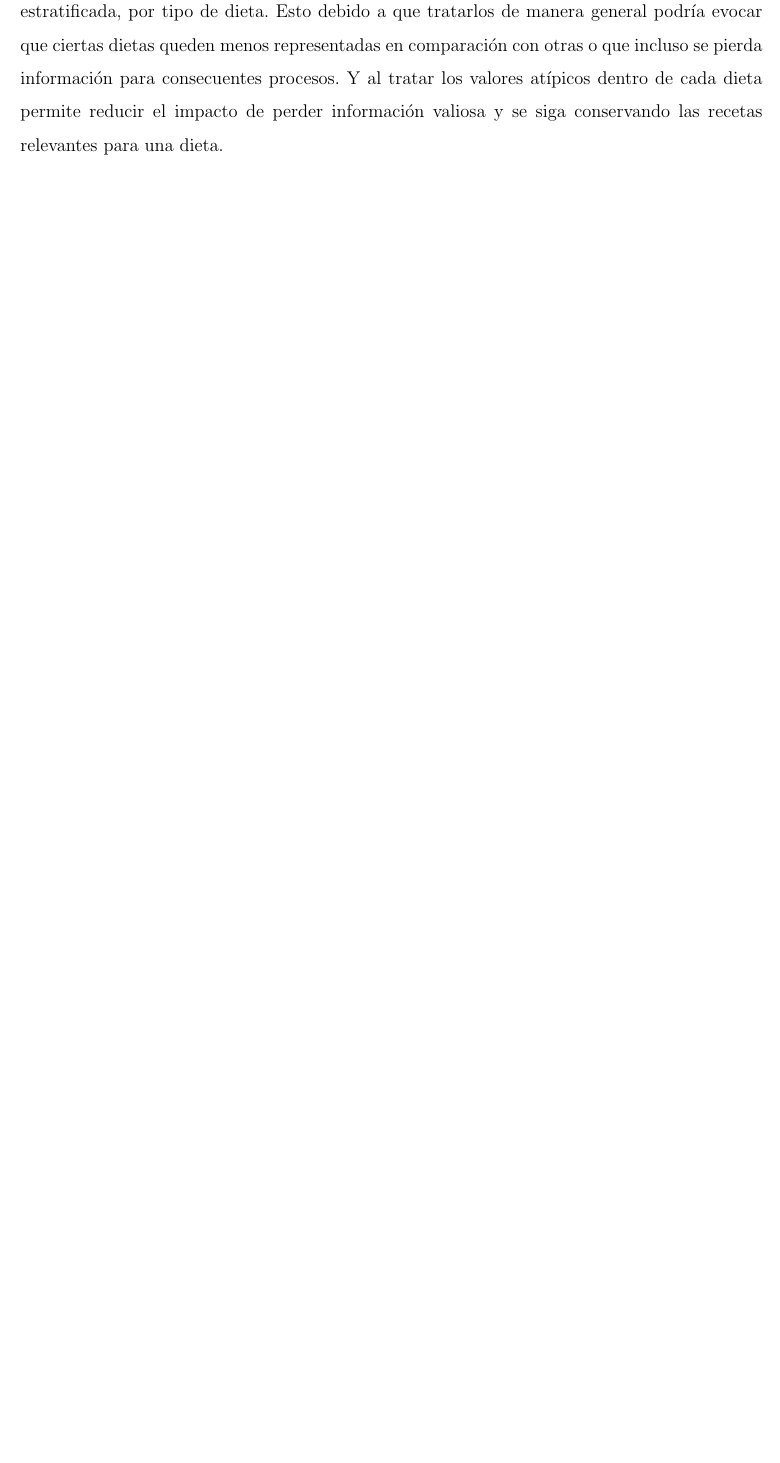
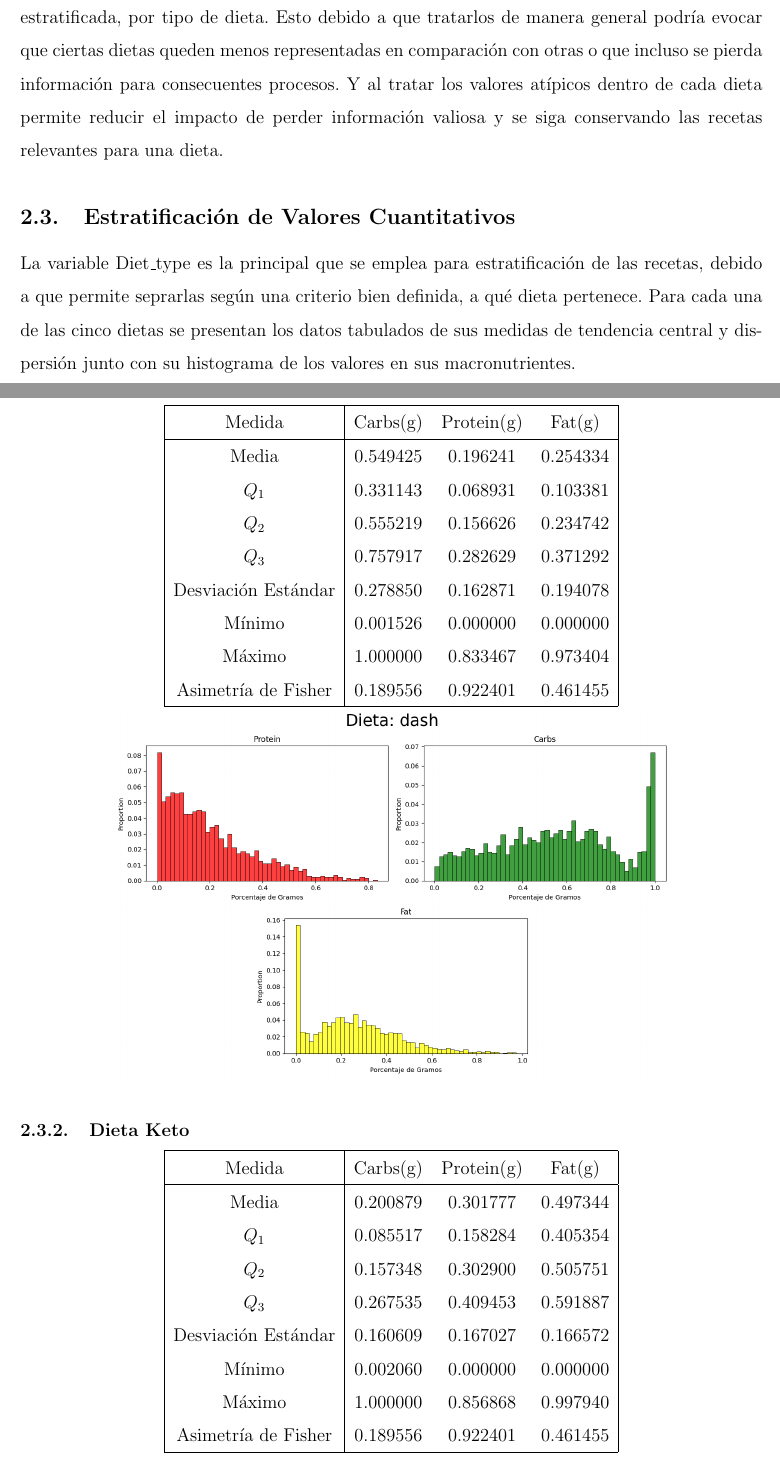
Before and after one commit to alexisuaguilaru/Analysis_Nutritional_Information, a LaTeX document (Documentation/AlexisAguilar_AnteProyecto.tex): part of page 7 of 8 before the commit and two parts of pages 7 and 8 of 13 after it, the two joined at a grey line, cut so that both start at the same text, the shorter picture padded with empty space. Compiled offline with pdfLaTeX.

Commit message:
ADD estratificación por dieta de los macronutrientes section into ante proyecto

```diff
--- a/Documentation/AlexisAguilar_AnteProyecto.tex
+++ b/Documentation/AlexisAguilar_AnteProyecto.tex
@@ -223,3 +223,48 @@
     tratar los valores atípicos dentro de cada dieta permite reducir el impacto de
     perder información valiosa y se siga conservando las recetas relevantes para una dieta.
 
+    \subsection{Estratificación de Valores Cuantitativos}
+    La variable Diet\_type es la principal que se emplea para
+    estratificación de las recetas, debido a que permite seprarlas
+    según una criterio bien definida, a qué dieta pertenece. Para cada
+    una de las cinco dietas se presentan los datos tabulados de sus
+    medidas de tendencia central y dispersión junto con su histograma
+    de los valores en sus macronutrientes.\\
+
+    \subsubsection{Dieta DASH}
+        \begin{center}
+            \begin{tabular}{|c|ccc|}
+                \hline
+                Medida & Carbs(g) & Protein(g) & Fat(g) \\
+                \hline
+                Media               & 0.549425 & 0.196241 & 0.254334  \\
+                $Q_1$               & 0.331143 & 0.068931 & 0.103381  \\
+                $Q_2$               & 0.555219 & 0.156626 & 0.234742  \\
+                $Q_3$               & 0.757917 & 0.282629 &	0.371292  \\
+                Desviación Estándar & 0.278850 & 0.162871 & 0.194078  \\
+                Mínimo              & 0.001526 & 0.000000 & 0.000000  \\
+                Máximo              & 1.000000 & 0.833467 & 0.973404  \\
+                Asimetría de Fisher & 0.189556 & 0.922401 & 0.461455  \\
+                \hline
+            \end{tabular}
+            \includegraphics[width=0.75\textwidth]{Resources/2_03_plot_01.png}
+        \end{center}
+
+    \subsubsection{Dieta Keto}
+        \begin{center}
+            \begin{tabular}{|c|ccc|}
+                \hline
+                Medida & Carbs(g) & Protein(g) & Fat(g) \\
+                \hline
+                Media               & 0.200879 & 0.301777 & 0.497344  \\
+                $Q_1$               & 0.085517 & 0.158284 & 0.405354  \\
+                $Q_2$               & 0.157348 & 0.302900 & 0.505751  \\
+                $Q_3$               & 0.267535 & 0.409453 & 0.591887  \\
+                Desviación Estándar & 0.160609 & 0.167027 & 0.166572  \\
+                Mínimo              & 0.002060 & 0.000000 & 0.000000  \\
+                Máximo              & 1.000000 & 0.856868 & 0.997940  \\
+                Asimetría de Fisher & 0.189556 & 0.922401 & 0.461455  \\
+                \hline
+            \end{tabular}
+            \includegraphics[width=0.75\textwidth]{Resources/2_03_plot_02.png}
+        \end{center}
```
Also changed, not shown: Documentation/AlexisAguilar_AnteProyecto.pdf, Documentation/Resources/2_02_plot_01.png (added), Documentation/Resources/2_03_plot_01.png (added), Documentation/Resources/2_03_plot_02.png (added), Documentation/Resources/2_03_plot_03.png (added), Documentation/Resources/2_03_plot_04.png (added), Documentation/Resources/2_03_plot_05.png (added), Documentation/Resources/2_03_plot_06.png (added), Documentation/Resources/logo_enes.jpg (renamed from Documentation/logo_enes.jpg), Documentation/Resources/logo_unam.jpg (renamed from Documentation/logo_unam.jpg), Documentation/AlexisAguilar_AnteProyecto.tex (73 more changed lines), 1 other file.
